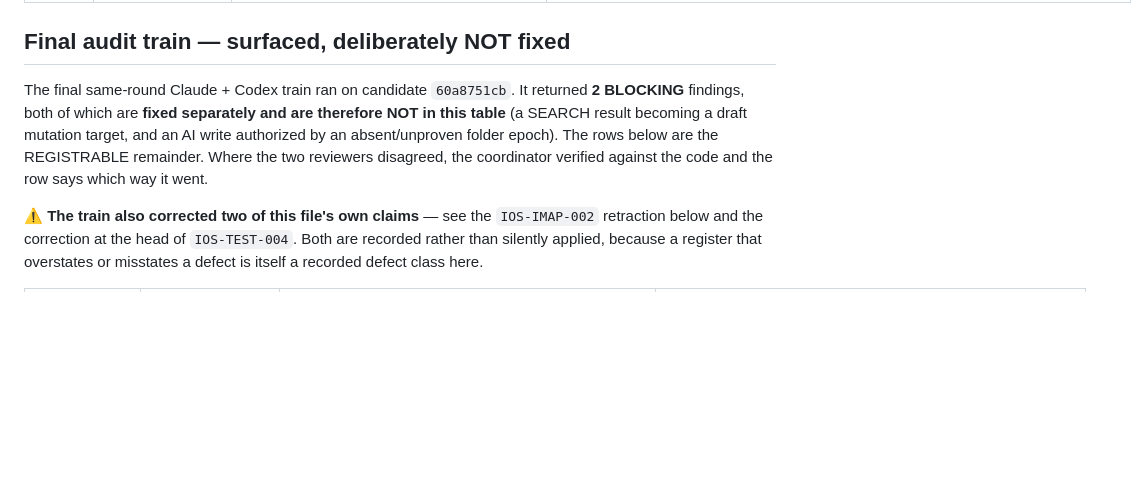
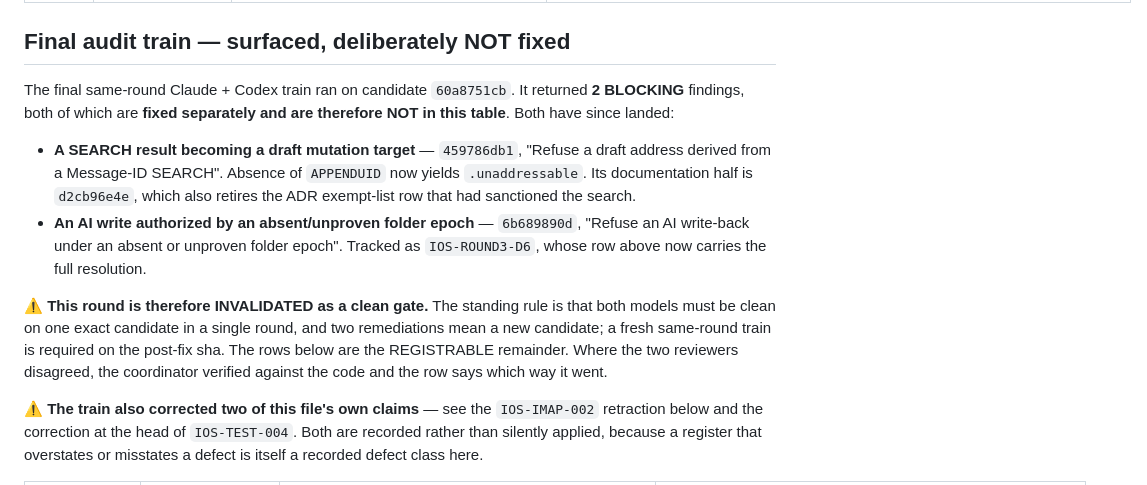
Before and after one commit to TabMail/tabmail-ios, a Markdown page: KNOWN_ISSUES.md, the part around one of its changes. Drawn GitHub-style; blank space fills up the shorter version.

Commit message:
Close IOS-ROUND3-D6 and mark the audit round spent
Register-only follow-up to the two blocking fixes from the final audit train.
No production or test code changes.

IOS-ROUND3-D6 is flipped from "OPEN, deliberately not fixed" to FIXED in
6b689890d. The row's historical text is preserved rather than rewritten -- it had
already been corrected once for stating the opposite of the code, and this
repository treats a register row that overstates or misstates a defect as itself
a recorded defect class, so the superseded reasoning stays searchable beneath the
resolution.

The resolution records two premises of that row which were refuted while fixing
it. First, the ScreenshotMode justification -- cited both here and in the guard's
own doc comment as the reason refusing would be unacceptable -- was never
reachable: ScreenshotMode's screenshot-imap account has folders but is never
given any messageHeader rows, and its only populated account is a gmail one that
exits at the provider-scoping arm. Second, the remaining cost is a deferral
rather than the permanent AI blackout the row feared, and the divergence the row
existed to keep visible is now closed rather than merely documented: the durable
gesture path already refused on both an absent Folder row and a nil epoch, so the
two consumers of that one question finally agree.

The final-audit-train section header now names both blocking fixes with their
commits and states plainly that the round on 60a8751cb is INVALIDATED as a clean
gate. The standing rule is that both models must be clean on one exact candidate
in a single round; four remediation commits mean a new candidate and a new train.
Recording that in the file itself prevents a later reader from mistaking the
closed round for a passed gate -- the two look identical in a commit log.

Verification: docs only, no build required. Every claim in the resolution was
checked against the landed code by the coordinator rather than transcribed from
the implementing agent's report -- the amended guard, its reuse of the existing
SyncEngine.knownUidValidity helper (which also rejects a non-positive zero), and
the byte-unchanged status of the content-witness and provider-scoping arms were
each read directly from the commit.

Accepted limitation: the sync-merge half of the same chain -- refusing or
quarantining the canonical-UID row when a populated folder has no proven epoch --
remains open and is named as such in the row.

Signed-off-by: Kwang Moo Yi <kmyi@tabmail.ai>

```diff
--- a/KNOWN_ISSUES.md
+++ b/KNOWN_ISSUES.md
@@ -171,9 +171,19 @@ the pairing guard refuses. It is registered rather than fixed.
 ## Final audit train — surfaced, deliberately NOT fixed
 
 The final same-round Claude + Codex train ran on candidate `60a8751cb`. It returned **2 BLOCKING**
-findings, both of which are **fixed separately and are therefore NOT in this table** (a SEARCH result
-becoming a draft mutation target, and an AI write authorized by an absent/unproven folder epoch). The
-rows below are the REGISTRABLE remainder. Where the two reviewers disagreed, the coordinator verified
+findings, both of which are **fixed separately and are therefore NOT in this table**. Both have since
+landed:
+
+- **A SEARCH result becoming a draft mutation target** — `459786db1`, "Refuse a draft address derived
+  from a Message-ID SEARCH". Absence of `APPENDUID` now yields `.unaddressable`. Its documentation
+  half is `d2cb96e4e`, which also retires the ADR exempt-list row that had sanctioned the search.
+- **An AI write authorized by an absent/unproven folder epoch** — `6b689890d`, "Refuse an AI
+  write-back under an absent or unproven folder epoch". Tracked as `IOS-ROUND3-D6`, whose row above
+  now carries the full resolution.
+
+⚠️ **This round is therefore INVALIDATED as a clean gate.** The standing rule is that both models must
+be clean on one exact candidate in a single round, and two remediations mean a new candidate; a fresh
+same-round train is required on the post-fix sha. The rows below are the REGISTRABLE remainder. Where the two reviewers disagreed, the coordinator verified
 against the code and the row says which way it went.
 
 ⚠️ **The train also corrected two of this file's own claims** — see the `IOS-IMAP-002` retraction
```
Also changed, not shown: other parts of KNOWN_ISSUES.md (+1 -1 lines).
